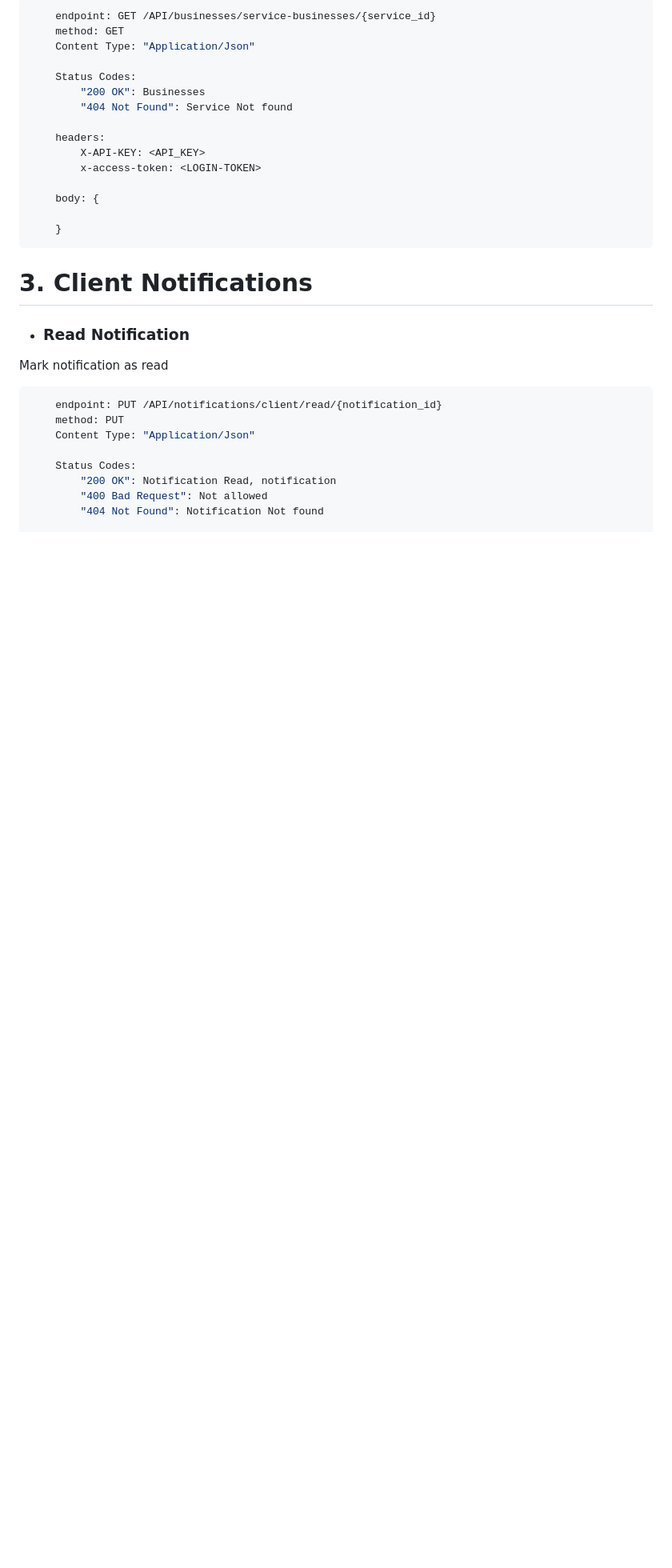
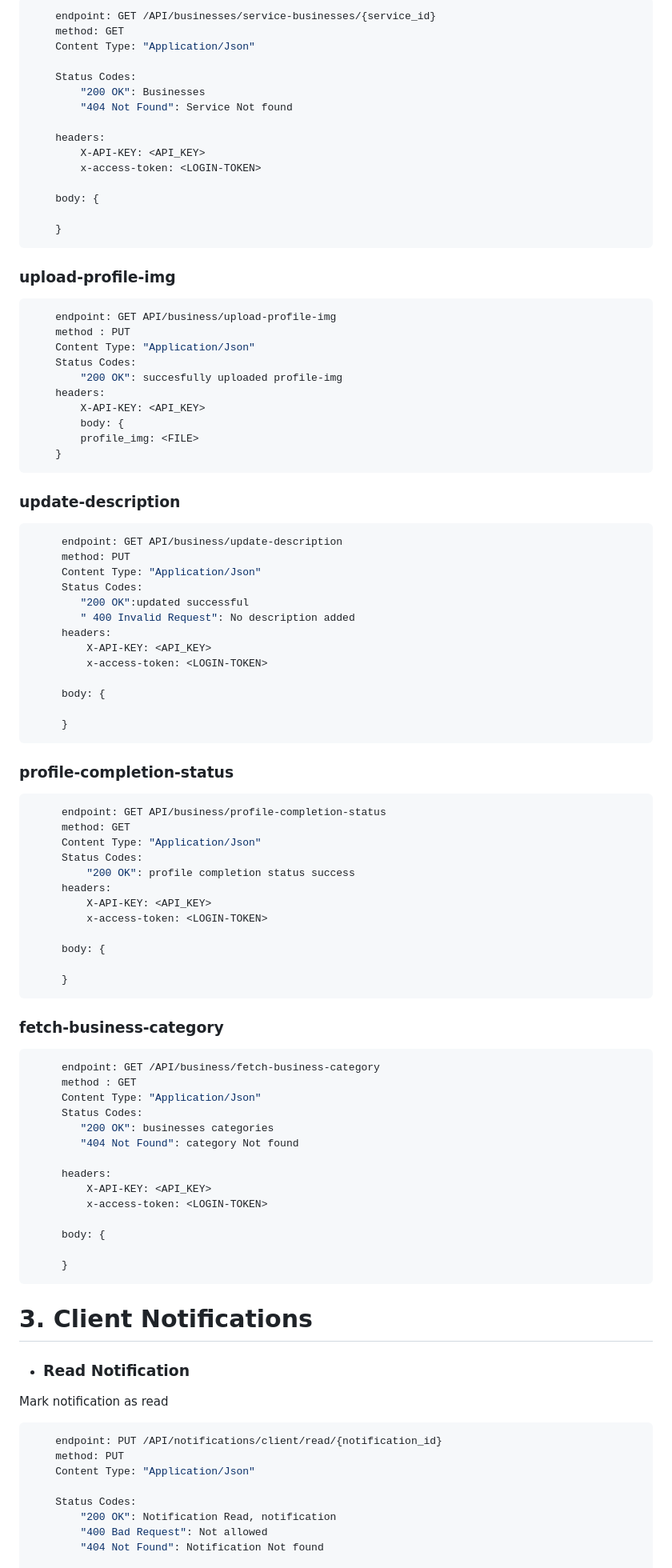
Before and after one commit to Soft-Craft-Tech/Pamba-Web, a Markdown page: Docs/endpoints_documentation.md, the part around the change printed below. Shown: that part at 80% size. Rendered like a GitHub page; blank space fills up the shorter version.

````diff
--- a/Docs/endpoints_documentation.md
+++ b/Docs/endpoints_documentation.md
@@ -237,6 +237,68 @@ Fetch Businesses associated with a certain service
     body: {
 
     }
+```
+### upload-profile-img
+```javascript
+    endpoint: GET API/business/upload-profile-img
+    method : PUT
+    Content Type: "Application/Json"
+    Status Codes:
+        "200 OK": succesfully uploaded profile-img
+    headers:
+        X-API-KEY: <API_KEY>
+        body: {
+        profile_img: <FILE>
+    }
+```
+### update-description
+```javascript
+     endpoint: GET API/business/update-description
+     method: PUT
+     Content Type: "Application/Json"
+     Status Codes:
+        "200 OK":updated successful
+        " 400 Invalid Request": No description added
+     headers:
+         X-API-KEY: <API_KEY>
+         x-access-token: <LOGIN-TOKEN>
+
+     body: {
+
+     }
+```
+### profile-completion-status
+```javascript
+     endpoint: GET API/business/profile-completion-status
+     method: GET
+     Content Type: "Application/Json"
+     Status Codes:
+         "200 OK": profile completion status success
+     headers:
+         X-API-KEY: <API_KEY>
+         x-access-token: <LOGIN-TOKEN>
+
+     body: {
+
+     }
+```
+
+### fetch-business-category
+```javascript
+     endpoint: GET /API/business/fetch-business-category
+     method : GET
+     Content Type: "Application/Json"
+     Status Codes:
+        "200 OK": businesses categories
+        "404 Not Found": category Not found
+
+     headers:
+         X-API-KEY: <API_KEY>
+         x-access-token: <LOGIN-TOKEN>
+
+     body: {
+
+     }
 ```
 
 # 3. Client Notifications
````
Also changed, not shown: other parts of Docs/endpoints_documentation.md (+16 -1 lines).
